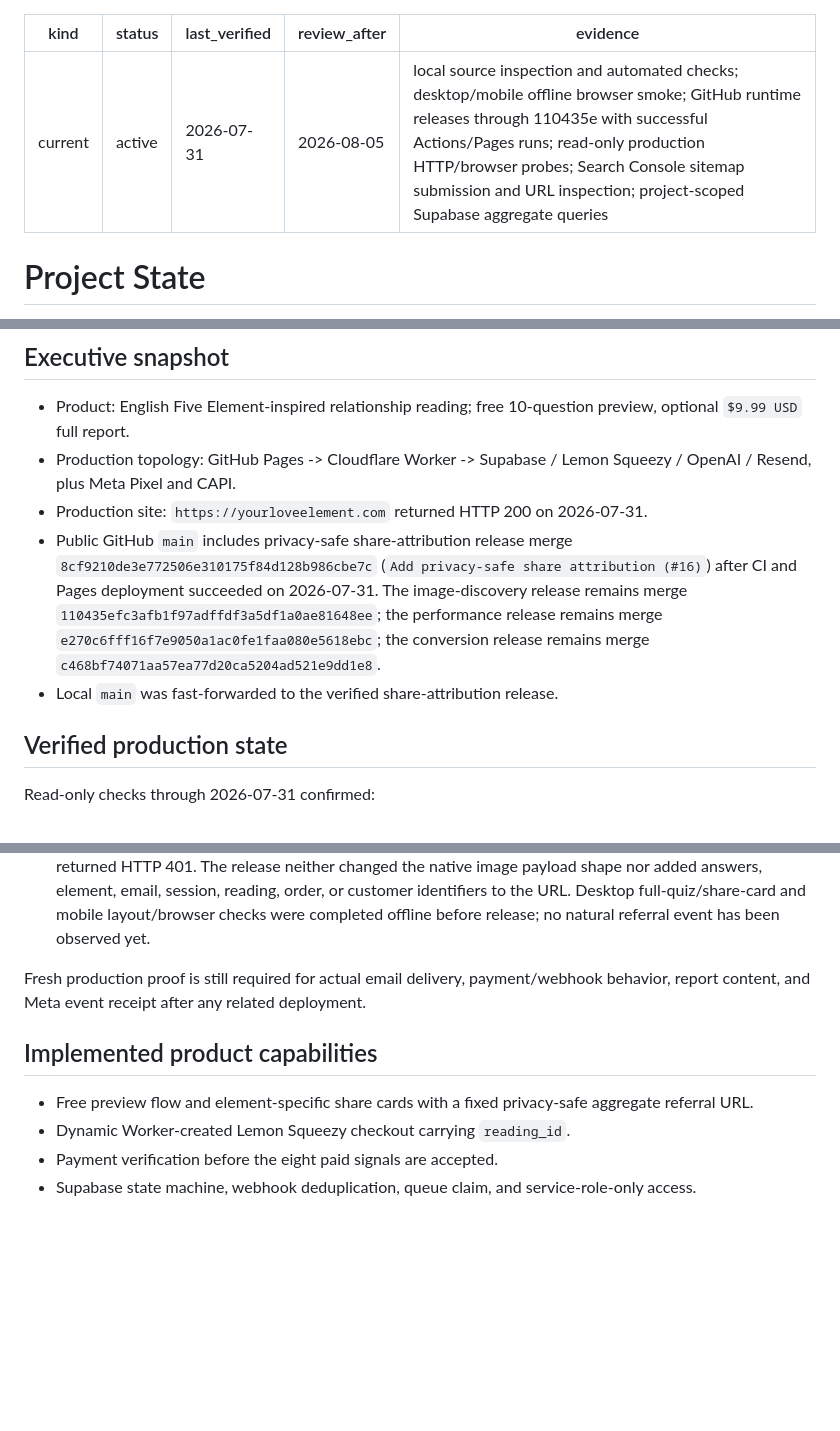
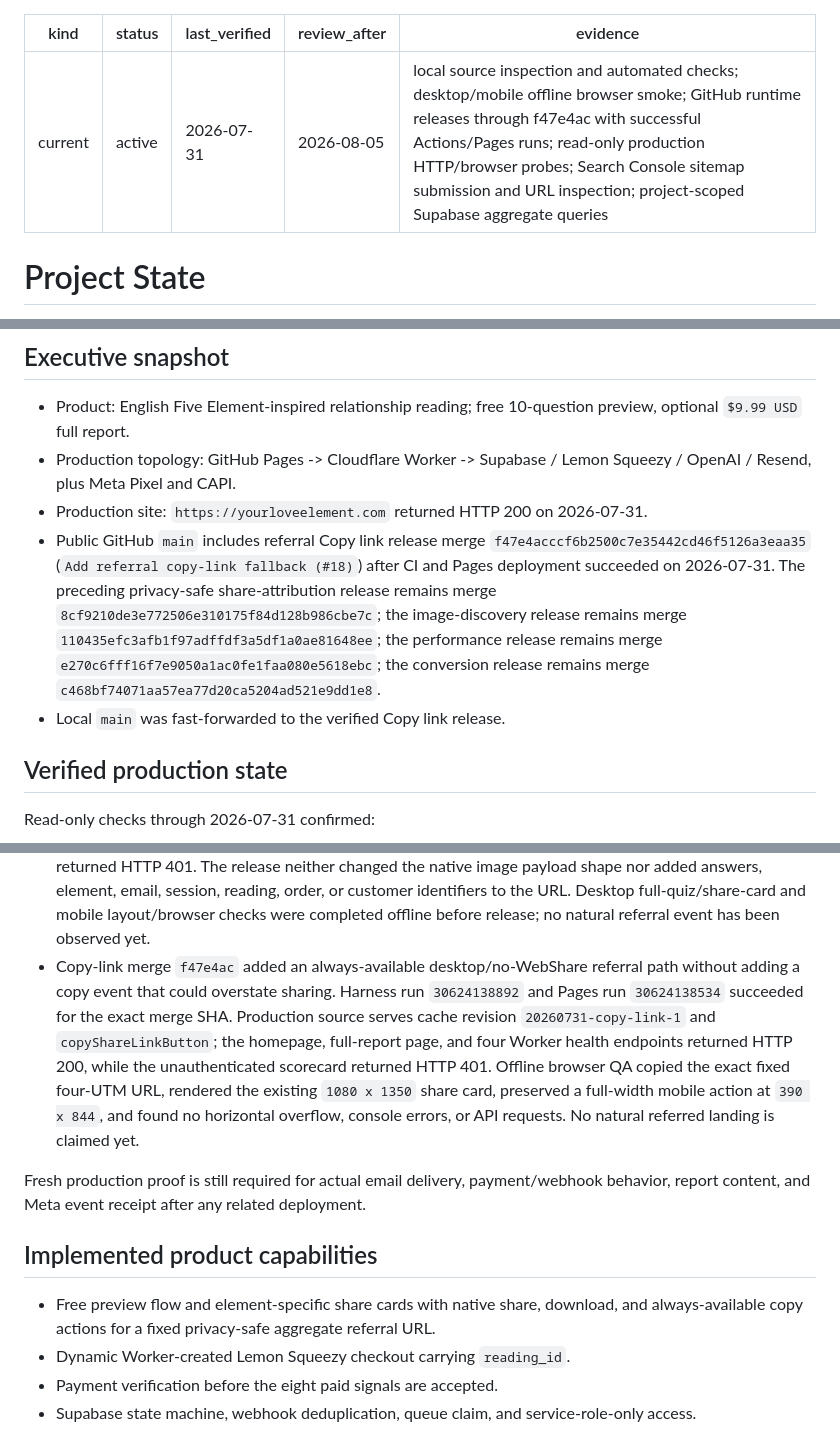
Before and after one commit to goodrambo/your-love-element, a Markdown page: docs/PROJECT_STATE.md, 3 parts joined by grey strips. Rendered like a GitHub page; blank space fills up the shorter version.

Commit message:
Record copy-link release

```diff
--- a/docs/PROJECT_STATE.md
+++ b/docs/PROJECT_STATE.md
@@ -3,7 +3,7 @@ kind: current
 status: active
 last_verified: 2026-07-31
 review_after: 2026-08-05
-evidence: local source inspection and automated checks; desktop/mobile offline browser smoke; GitHub runtime releases through 110435e with successful Actions/Pages runs; read-only production HTTP/browser probes; Search Console sitemap submission and URL inspection; project-scoped Supabase aggregate queries
+evidence: local source inspection and automated checks; desktop/mobile offline browser smoke; GitHub runtime releases through f47e4ac with successful Actions/Pages runs; read-only production HTTP/browser probes; Search Console sitemap submission and URL inspection; project-scoped Supabase aggregate queries
 ---
 
 # Project State
@@ -15,8 +15,8 @@ This is the only current-state snapshot. It describes what is verified now and m
 - Product: English Five Element-inspired relationship reading; free 10-question preview, optional `$9.99 USD` full report.
 - Production topology: GitHub Pages -> Cloudflare Worker -> Supabase / Lemon Squeezy / OpenAI / Resend, plus Meta Pixel and CAPI.
 - Production site: `https://yourloveelement.com` returned HTTP 200 on 2026-07-31.
-- Public GitHub `main` includes privacy-safe share-attribution release merge `8cf9210de3e772506e310175f84d128b986cbe7c` (`Add privacy-safe share attribution (#16)`) after CI and Pages deployment succeeded on 2026-07-31. The image-discovery release remains merge `110435efc3afb1f97adffdf3a5df1a0ae81648ee`; the performance release remains merge `e270c6fff16f7e9050a1ac0fe1faa080e5618ebc`; the conversion release remains merge `c468bf74071aa57ea77d20ca5204ad521e9dd1e8`.
-- Local `main` was fast-forwarded to the verified share-attribution release.
+- Public GitHub `main` includes referral Copy link release merge `f47e4acccf6b2500c7e35442cd46f5126a3eaa35` (`Add referral copy-link fallback (#18)`) after CI and Pages deployment succeeded on 2026-07-31. The preceding privacy-safe share-attribution release remains merge `8cf9210de3e772506e310175f84d128b986cbe7c`; the image-discovery release remains merge `110435efc3afb1f97adffdf3a5df1a0ae81648ee`; the performance release remains merge `e270c6fff16f7e9050a1ac0fe1faa080e5618ebc`; the conversion release remains merge `c468bf74071aa57ea77d20ca5204ad521e9dd1e8`.
+- Local `main` was fast-forwarded to the verified Copy link release.
 
 ## Verified production state
 
@@ -35,12 +35,13 @@ Read-only checks through 2026-07-31 confirmed:
 - Public GitHub repository and production Pages are reachable; merge `e270c6f` is the latest fully verified runtime deployment. Harness run `30593389598` and Pages run `30593389276` completed successfully. The homepage now serves the 1672 x 941 hero artwork as a 112,840-byte WebP instead of the 2,268,306-byte PNG for both visible uses, a 95.0% reduction. Production desktop `1440 x 1000` and mobile `390 x 844` browser smoke loaded both images at their natural dimensions with no horizontal overflow or console warnings/errors; the four Worker health endpoints remained HTTP 200 and the unauthenticated scorecard remained HTTP 401.
 - Image-discovery merge `110435e` aligned the homepage WebPage/Product JSON-LD and image sitemap with that deployed WebP. Harness run `30596444920` and Pages run `30596444514` succeeded. Read-only production source and desktop/mobile browser smoke confirmed `dateModified` 2026-07-31, matching WebP URLs, one H1, no horizontal overflow, hidden mobile navigation, and no console warnings/errors; the four Worker health endpoints remained HTTP 200 and the unauthenticated scorecard remained HTTP 401.
 - Share-attribution merge `8cf9210` replaced the untagged homepage link in share text with fixed aggregate-only labels: `utm_source=share_card`, `utm_medium=referral`, `utm_campaign=organic_share`, and `utm_content=result_card`. Harness run `30620576477` and Pages run `30620576216` succeeded. Production source serves cache revision `20260731-share-attribution-1` and the expected fixed URL; the homepage, full-report page, and four Worker health endpoints returned HTTP 200, while the unauthenticated scorecard returned HTTP 401. The release neither changed the native image payload shape nor added answers, element, email, session, reading, order, or customer identifiers to the URL. Desktop full-quiz/share-card and mobile layout/browser checks were completed offline before release; no natural referral event has been observed yet.
+- Copy-link merge `f47e4ac` added an always-available desktop/no-WebShare referral path without adding a copy event that could overstate sharing. Harness run `30624138892` and Pages run `30624138534` succeeded for the exact merge SHA. Production source serves cache revision `20260731-copy-link-1` and `copyShareLinkButton`; the homepage, full-report page, and four Worker health endpoints returned HTTP 200, while the unauthenticated scorecard returned HTTP 401. Offline browser QA copied the exact fixed four-UTM URL, rendered the existing `1080 x 1350` share card, preserved a full-width mobile action at `390 x 844`, and found no horizontal overflow, console errors, or API requests. No natural referred landing is claimed yet.
 
 Fresh production proof is still required for actual email delivery, payment/webhook behavior, report content, and Meta event receipt after any related deployment.
 
 ## Implemented product capabilities
 
-- Free preview flow and element-specific share cards with a fixed privacy-safe aggregate referral URL.
+- Free preview flow and element-specific share cards with native share, download, and always-available copy actions for a fixed privacy-safe aggregate referral URL.
 - Dynamic Worker-created Lemon Squeezy checkout carrying `reading_id`.
 - Payment verification before the eight paid signals are accepted.
 - Supabase state machine, webhook deduplication, queue claim, and service-role-only access.
```
Also changed, not shown: docs/BACKLOG.md (+1 -1 lines).
